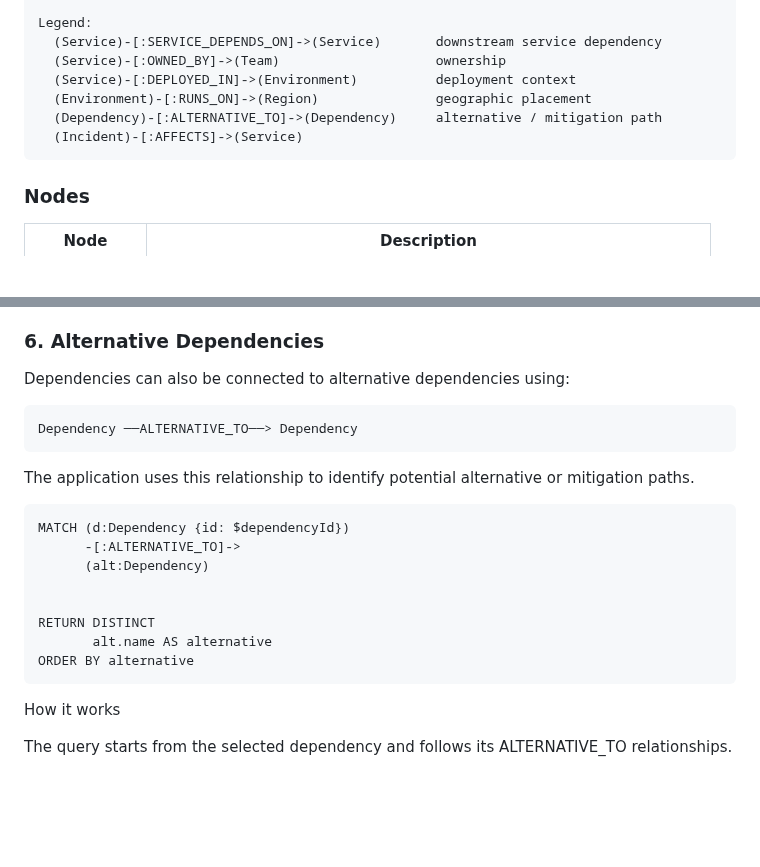
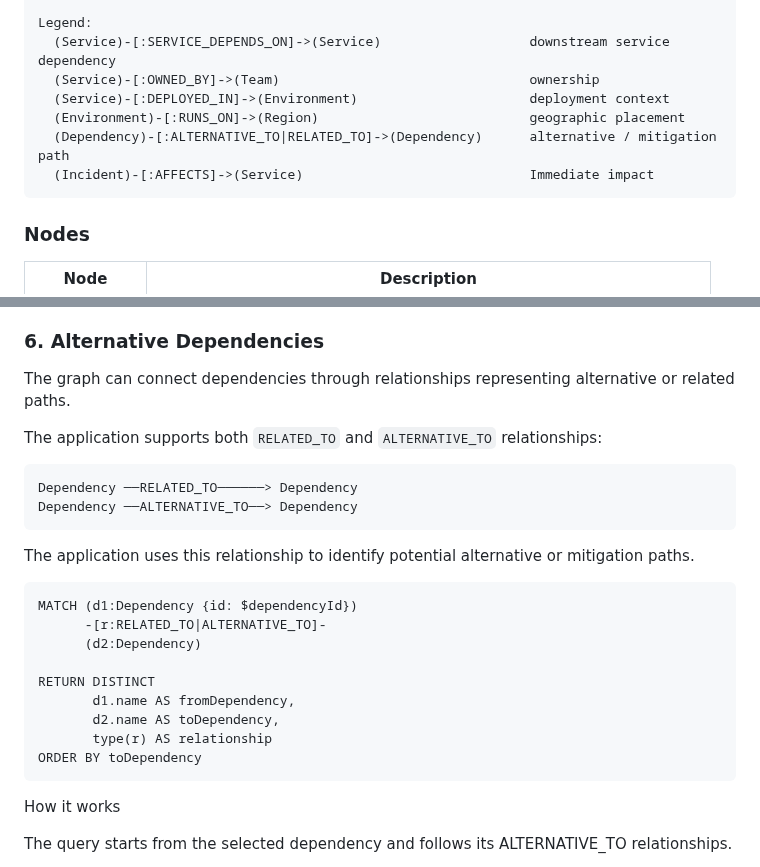
Before and after one commit to Jitbaul13-maker/supply-chain-graph-explorer, a Markdown page: README.md, 2 parts joined by grey strips. GitHub-like rendering; blank space fills up the shorter version.

Commit message:
Enhance README with alternative dependency details
Updated dependency relationships in README to include 'RELATED_TO' and clarified impact descriptions.

````diff
--- a/README.md
+++ b/README.md
@@ -255,12 +255,12 @@ The application models the supply-chain dependency landscape as a connected grap
                                                         └─────────────┘
 
 Legend:
-  (Service)-[:SERVICE_DEPENDS_ON]->(Service)       downstream service dependency
-  (Service)-[:OWNED_BY]->(Team)                    ownership
-  (Service)-[:DEPLOYED_IN]->(Environment)          deployment context
-  (Environment)-[:RUNS_ON]->(Region)               geographic placement
-  (Dependency)-[:ALTERNATIVE_TO]->(Dependency)     alternative / mitigation path
-  (Incident)-[:AFFECTS]->(Service)
+  (Service)-[:SERVICE_DEPENDS_ON]->(Service)                   downstream service dependency
+  (Service)-[:OWNED_BY]->(Team)                                ownership
+  (Service)-[:DEPLOYED_IN]->(Environment)                      deployment context
+  (Environment)-[:RUNS_ON]->(Region)                           geographic placement
+  (Dependency)-[:ALTERNATIVE_TO|RELATED_TO]->(Dependency)      alternative / mitigation path
+  (Incident)-[:AFFECTS]->(Service)                             Immediate impact
 ```
 
 ### Nodes
@@ -603,20 +603,25 @@ The number of deployment entries does not represent the total blast radius. The
 
 ### 6. Alternative Dependencies
 
-Dependencies can also be connected to alternative dependencies using:
+The graph can connect dependencies through relationships representing
+alternative or related paths.
+
+The application supports both `RELATED_TO` and `ALTERNATIVE_TO` relationships:
 ```text
+Dependency ──RELATED_TO──────> Dependency
 Dependency ──ALTERNATIVE_TO──> Dependency
 ```
 The application uses this relationship to identify potential alternative or mitigation paths.
 ```cypher
-MATCH (d:Dependency {id: $dependencyId})
-      -[:ALTERNATIVE_TO]->
-      (alt:Dependency)
-
+MATCH (d1:Dependency {id: $dependencyId})
+      -[r:RELATED_TO|ALTERNATIVE_TO]-
+      (d2:Dependency)
 
 RETURN DISTINCT
-       alt.name AS alternative
-ORDER BY alternative
+       d1.name AS fromDependency,
+       d2.name AS toDependency,
+       type(r) AS relationship
+ORDER BY toDependency
 ```
 
 How it works
````
